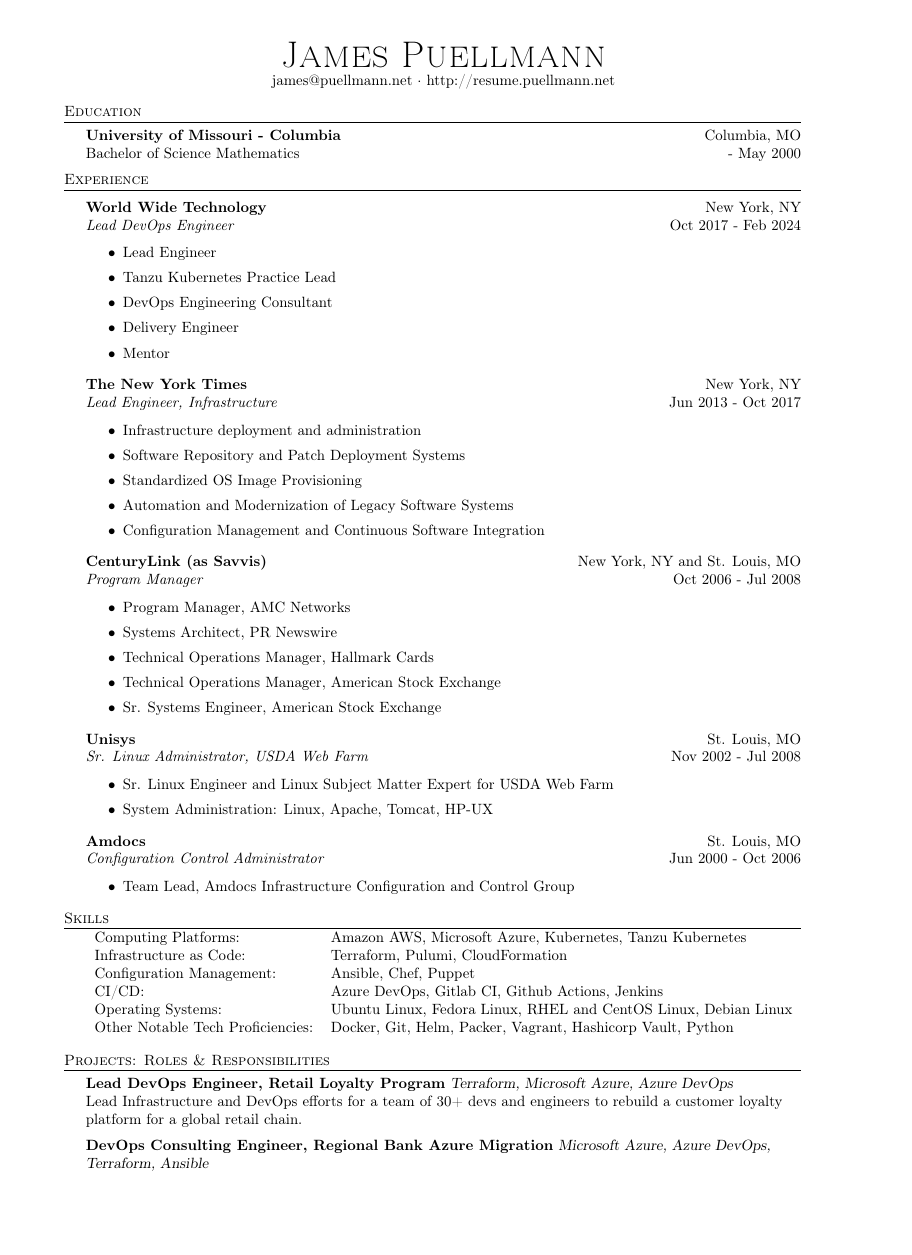
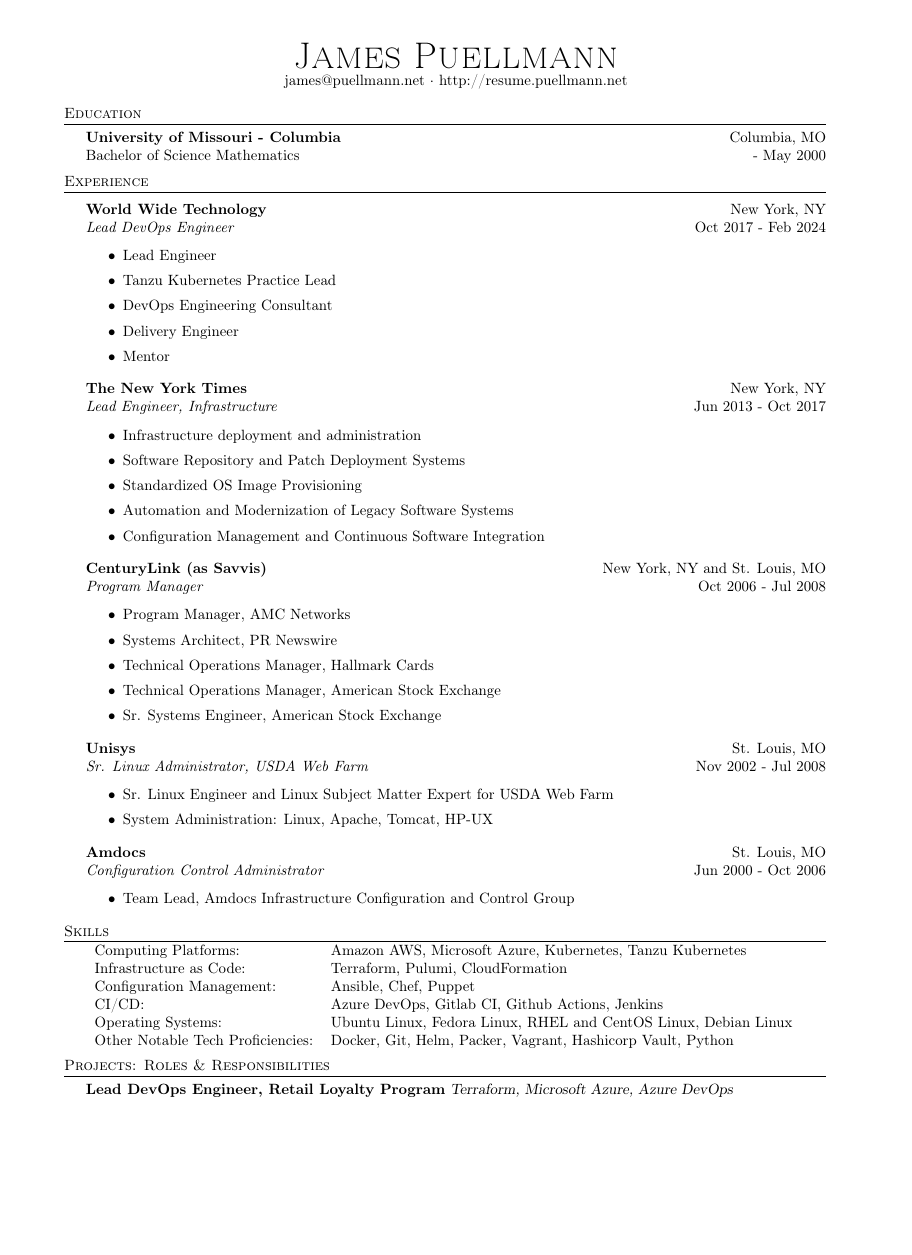
Before and after one commit to jpuellma/resume, a LaTeX CV (resume.tex): page 1 of 2, the shorter picture padded with empty space. Compiled offline with pdfLaTeX.

Commit message:
Use Letter size paper.

```diff
--- a/resume.tex
+++ b/resume.tex
@@ -1,4 +1,4 @@
-\documentclass[a4paper]{article}
+\documentclass[letterpaper]{article}
     \usepackage{fullpage}
     \usepackage{amsmath}
     \usepackage{amssymb}
```
